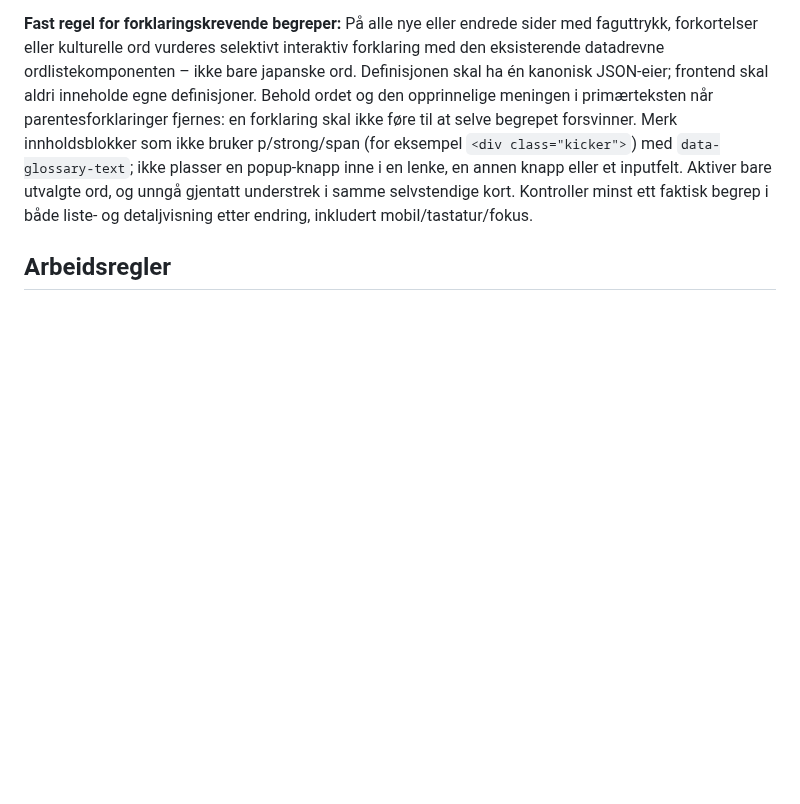
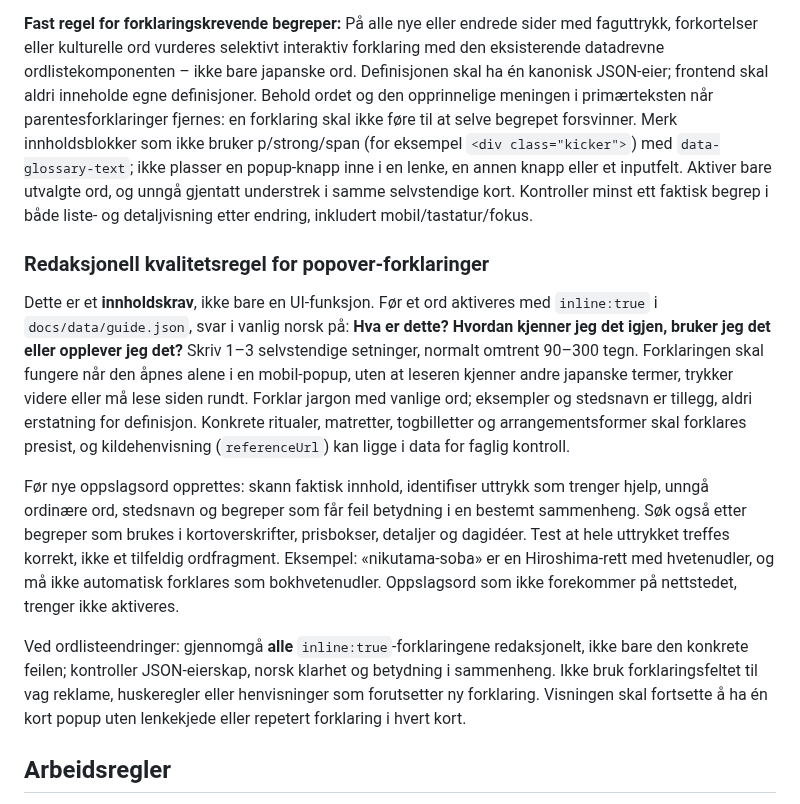
Before and after one commit to MKarthum/japan-2027, a Markdown page: AGENTS.md, the part around the change. GitHub-like rendering; blank space fills up the shorter version.

Commit message:
Require standalone, self-explanatory cultural and technical tooltips in all future content

```diff
--- a/AGENTS.md
+++ b/AGENTS.md
@@ -18,6 +18,14 @@ Siden skal være en familievennlig reiseplan som er lett å forstå uten forkunn
 Japanske fag-/kulturord får én gjenbrukbar forklaring via klikk/tapp på stiplet understreket ord. All **betydning, japansk skrivemåte, synonymer og aktivering** tilhører `docs/data/guide.json` → `placeWords`, ikke frontend eller kopiert innhold i kort. `inline:true` gjør ordet interaktivt, mens `showInGuide:false` skjuler detaljerte ord fra den korte ordlistevisningen under Praktisk. `docs/assets/glossary.js` har bare generisk DOM-, posisjonering- og tastatur-/mobilfunksjonalitet. Unngå repeterende parentesforklaringer; forklar kun med vanlig prosa der det tilfører noe ut over definisjonen. Ikke gjør vanlige ord og alle stedsnavn interaktive. Behold japanske uttrykk for gjenkjenning i Japan.
 
 **Fast regel for forklaringskrevende begreper:** På alle nye eller endrede sider med faguttrykk, forkortelser eller kulturelle ord vurderes selektivt interaktiv forklaring med den eksisterende datadrevne ordlistekomponenten – ikke bare japanske ord. Definisjonen skal ha én kanonisk JSON-eier; frontend skal aldri inneholde egne definisjoner. Behold ordet og den opprinnelige meningen i primærteksten når parentesforklaringer fjernes: en forklaring skal ikke føre til at selve begrepet forsvinner. Merk innholdsblokker som ikke bruker p/strong/span (for eksempel `<div class="kicker">`) med `data-glossary-text`; ikke plasser en popup-knapp inne i en lenke, en annen knapp eller et inputfelt. Aktiver bare utvalgte ord, og unngå gjentatt understrek i samme selvstendige kort. Kontroller minst ett faktisk begrep i både liste- og detaljvisning etter endring, inkludert mobil/tastatur/fokus.
+
+### Redaksjonell kvalitetsregel for popover-forklaringer
+
+Dette er et **innholdskrav**, ikke bare en UI-funksjon. Før et ord aktiveres med `inline:true` i `docs/data/guide.json`, svar i vanlig norsk på: **Hva er dette? Hvordan kjenner jeg det igjen, bruker jeg det eller opplever jeg det?** Skriv 1–3 selvstendige setninger, normalt omtrent 90–300 tegn. Forklaringen skal fungere når den åpnes alene i en mobil-popup, uten at leseren kjenner andre japanske termer, trykker videre eller må lese siden rundt. Forklar jargon med vanlige ord; eksempler og stedsnavn er tillegg, aldri erstatning for definisjon. Konkrete ritualer, matretter, togbilletter og arrangementsformer skal forklares presist, og kildehenvisning (`referenceUrl`) kan ligge i data for faglig kontroll.
+
+Før nye oppslagsord opprettes: skann faktisk innhold, identifiser uttrykk som trenger hjelp, unngå ordinære ord, stedsnavn og begreper som får feil betydning i en bestemt sammenheng. Søk også etter begreper som brukes i kortoverskrifter, prisbokser, detaljer og dagidéer. Test at hele uttrykket treffes korrekt, ikke et tilfeldig ordfragment. Eksempel: «nikutama-soba» er en Hiroshima-rett med hvetenudler, og må ikke automatisk forklares som bokhvetenudler. Oppslagsord som ikke forekommer på nettstedet, trenger ikke aktiveres.
+
+Ved ordlisteendringer: gjennomgå **alle** `inline:true`-forklaringene redaksjonelt, ikke bare den konkrete feilen; kontroller JSON-eierskap, norsk klarhet og betydning i sammenheng. Ikke bruk forklaringsfeltet til vag reklame, huskeregler eller henvisninger som forutsetter ny forklaring. Visningen skal fortsette å ha én kort popup uten lenkekjede eller repetert forklaring i hvert kort.
 
 ## Arbeidsregler
 
```
